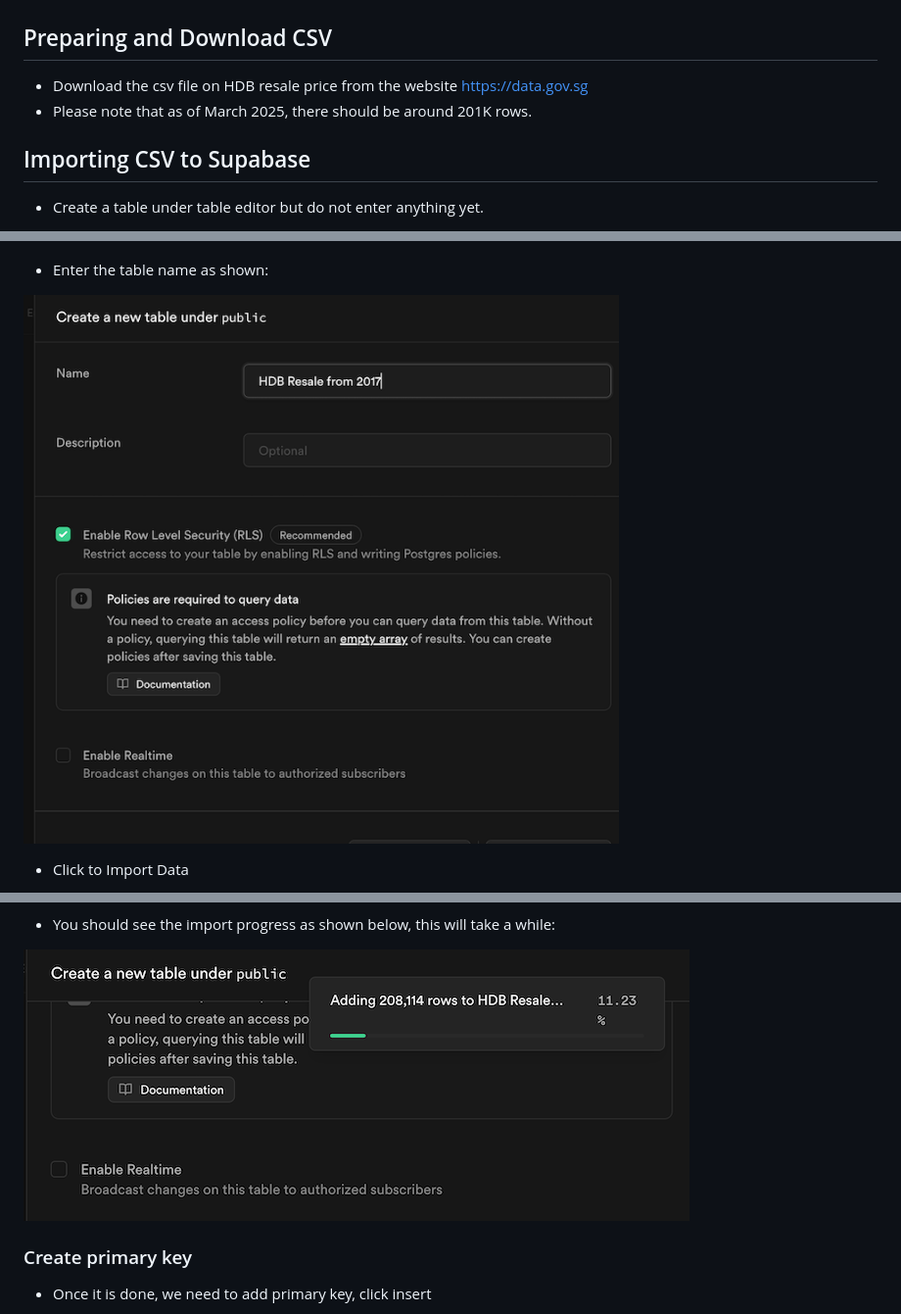
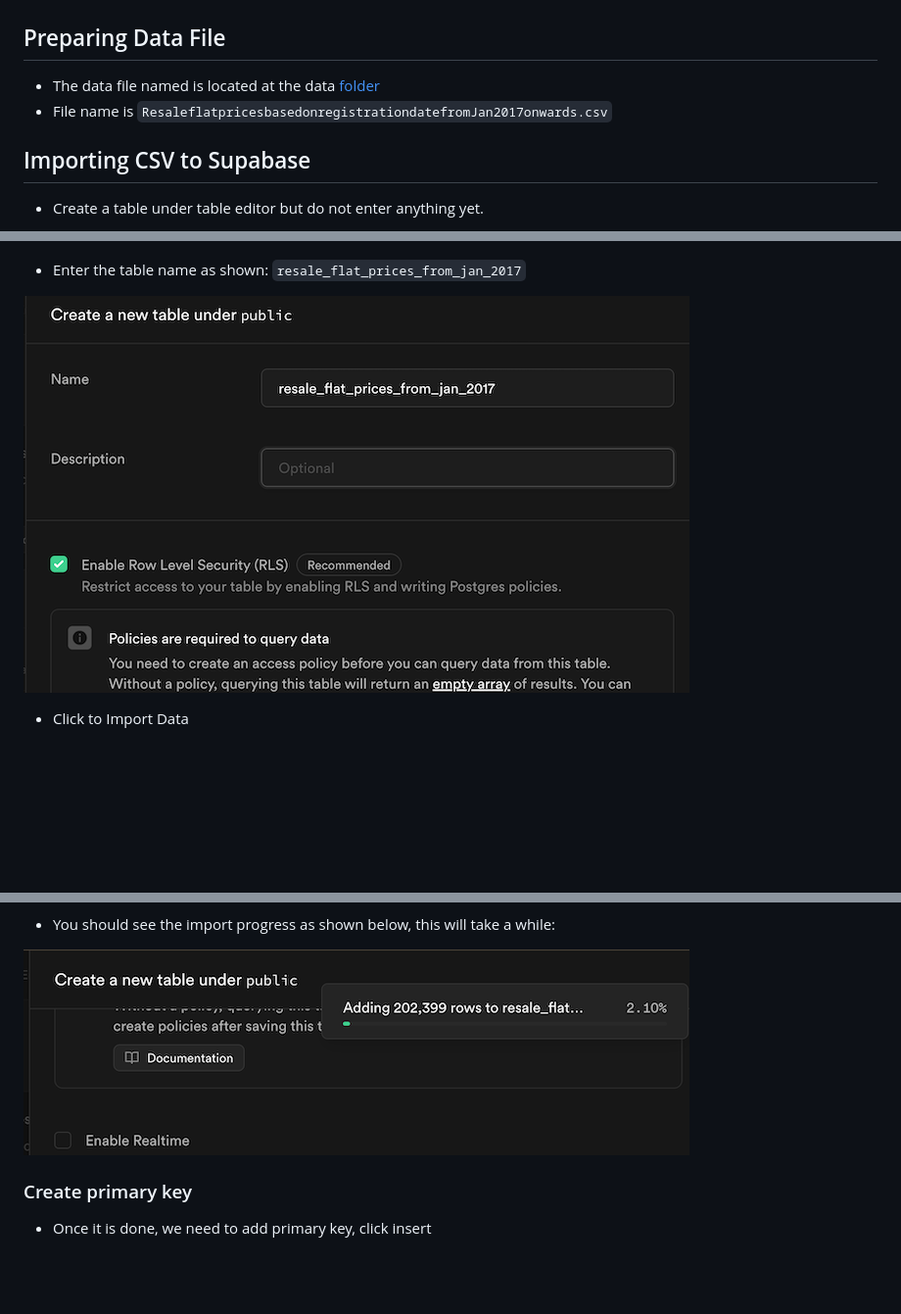
Before and after one commit to su-ntu-ctp/5m-data-2.6-data-pipelines-orchestration, a Markdown page: supabase_db_setup_hdb.md, 3 parts joined by grey strips. Shown: that part at 98% size. GitHub-like rendering; pictures changed too: assets/import_progress.png, assets/table_name.png; blank space fills up the shorter version.

```diff
--- a/supabase_db_setup_hdb.md
+++ b/supabase_db_setup_hdb.md
@@ -8,16 +8,16 @@
 ![alt text](assets/create_db.png)
 
 
-## Preparing and Download CSV
-- Download the csv file on HDB resale price from the website https://data.gov.sg
-- Please note that as of March 2025, there should be around 201K rows.
+## Preparing Data File
+- The data file named is located at the data [folder](data/)
+- File name is `ResaleflatpricesbasedonregistrationdatefromJan2017onwards.csv`
 
 ## Importing CSV to Supabase
 - Create a table under table editor but do not enter anything yet.
 
 ![alt text](assets/new_table.png)
 
-- Enter the table name as shown:
+- Enter the table name as shown: `resale_flat_prices_from_jan_2017`
 
 ![alt text](assets/table_name.png)
 
```
Also changed, not shown: other parts of supabase_db_setup_hdb.md (+1 -1 lines), lesson.md (+31 -36 lines), 4 other files.
